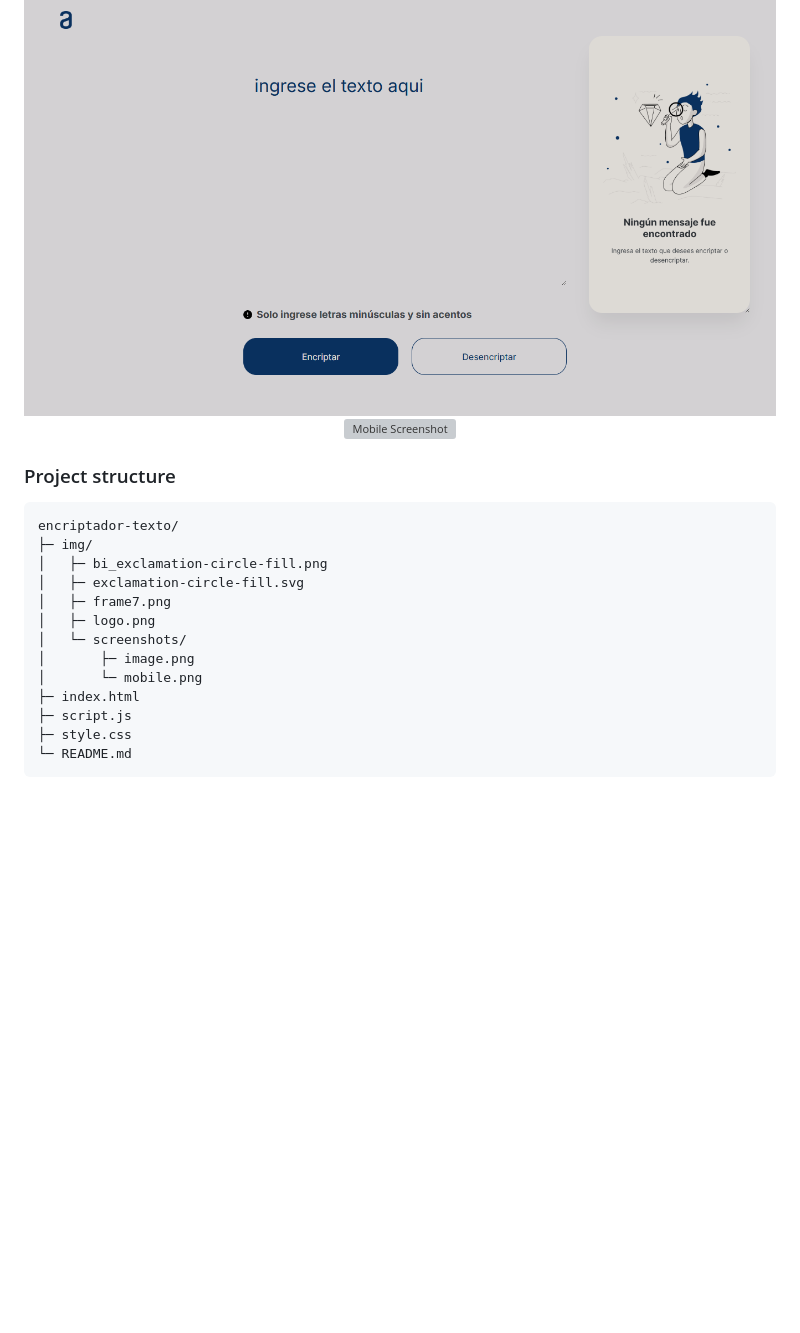
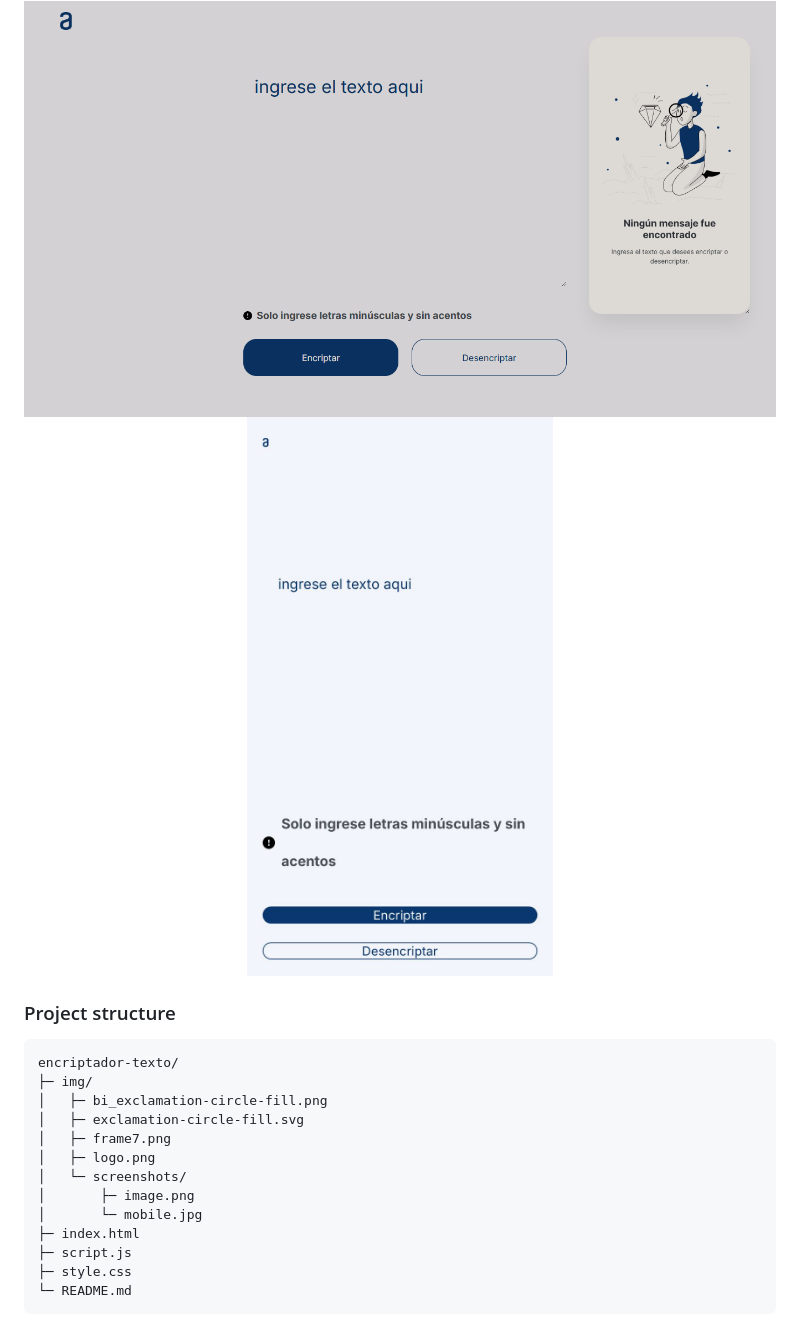
Before and after one commit to celesteamador/encriptador-texto, a Markdown page: README.md, the part around one of its changes. GitHub-like rendering; blank space fills up the shorter version; grey boxes are pictures that could not be loaded.

```diff
--- a/README.md
+++ b/README.md
@@ -42,7 +42,7 @@ The encryption rules are as follows:
 ### 📸 Screenshot
 <div align="center">
   <img src="img/screenshots/image.png" alt="Desktop Screenshot" width="69.5%" style="margin-right: 20px;" />
-  <img src="img/screenshots/mobile-screenshot.png" alt="Mobile Screenshot" width="22.5%" />
+  <img src="img/screenshots/mobile.jpg" alt="Mobile Screenshot" width="22.5%" />
 </div>
 
 ### Project structure
@@ -55,7 +55,7 @@ encriptador-texto/
 │   ├─ logo.png
 │   └─ screenshots/
 │       ├─ image.png
-│       └─ mobile.png
+│       └─ mobile.jpg
 ├─ index.html
 ├─ script.js
 ├─ style.css
```
Also changed, not shown: other parts of README.md (+4 -4 lines).
